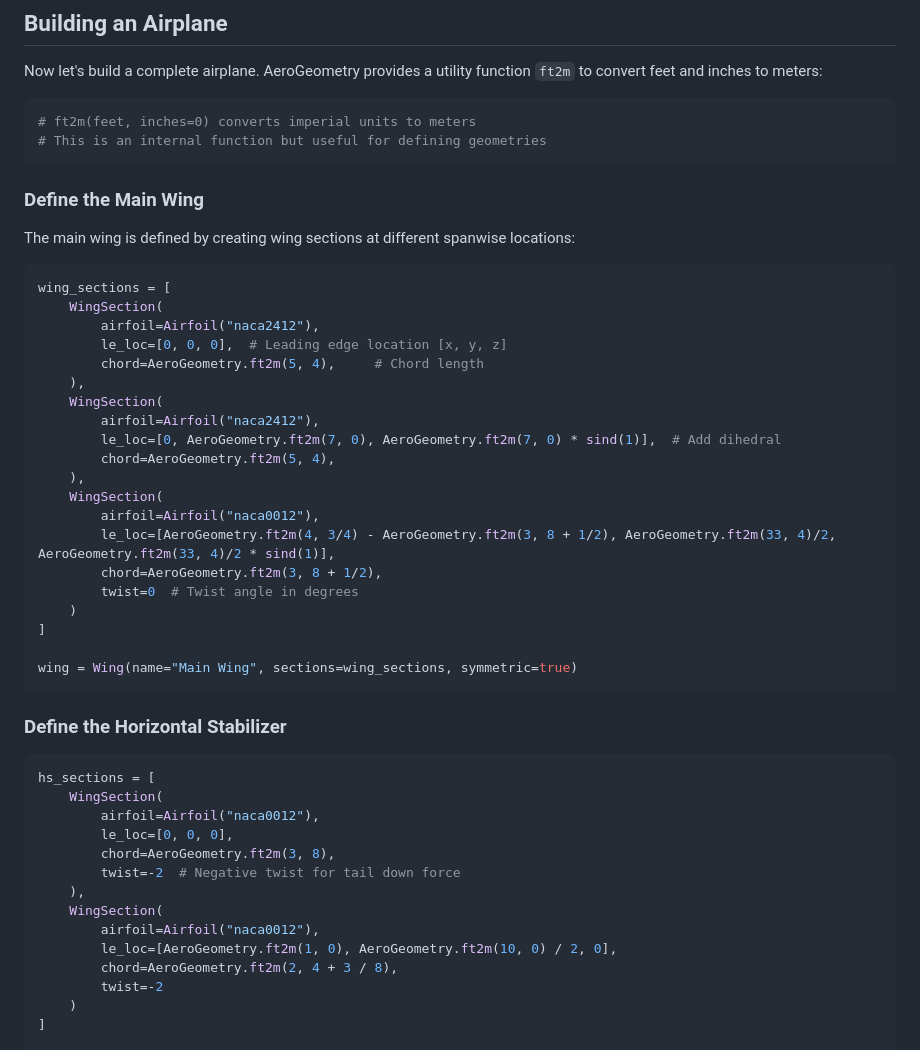
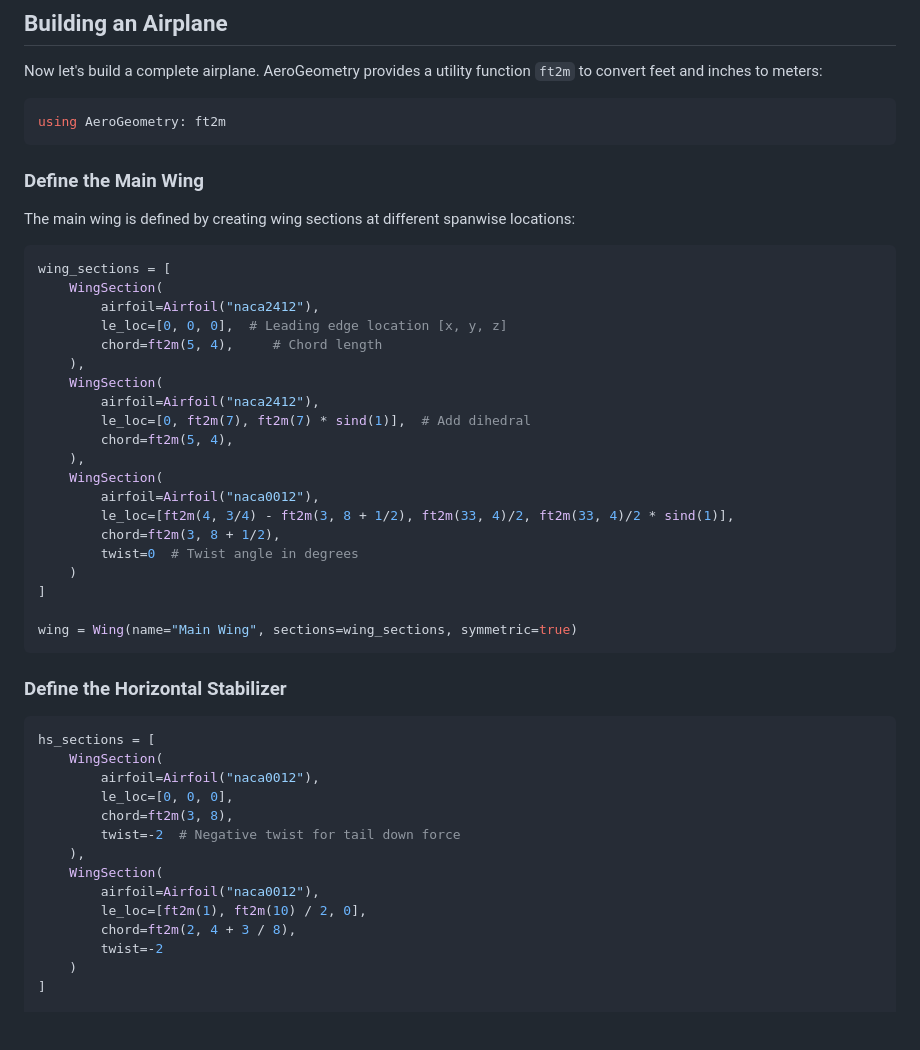
Before and after one commit to antoniosgeme/AeroGeometry.jl, a Markdown page: docs/src/10-quickstart.md, the part around the change printed below. Rendered like a GitHub page; blank space fills up the shorter version.

````diff
--- a/docs/src/10-quickstart.md
+++ b/docs/src/10-quickstart.md
@@ -40,8 +40,7 @@ plt.plot!(camb[:,1], camb[:,2], lw=3)
 Now let's build a complete airplane. AeroGeometry provides a utility function `ft2m` to convert feet and inches to meters:
 
 ```julia
-# ft2m(feet, inches=0) converts imperial units to meters
-# This is an internal function but useful for defining geometries
+using AeroGeometry: ft2m
 ```
 
 ### Define the Main Wing
@@ -53,17 +52,17 @@ wing_sections = [
     WingSection(
         airfoil=Airfoil("naca2412"),
         le_loc=[0, 0, 0],  # Leading edge location [x, y, z]
-        chord=AeroGeometry.ft2m(5, 4),     # Chord length
+        chord=ft2m(5, 4),     # Chord length
     ),
     WingSection(
         airfoil=Airfoil("naca2412"),
-        le_loc=[0, AeroGeometry.ft2m(7, 0), AeroGeometry.ft2m(7, 0) * sind(1)],  # Add dihedral
-        chord=AeroGeometry.ft2m(5, 4),
+        le_loc=[0, ft2m(7), ft2m(7) * sind(1)],  # Add dihedral
+        chord=ft2m(5, 4),
     ),
     WingSection(
         airfoil=Airfoil("naca0012"),
-        le_loc=[AeroGeometry.ft2m(4, 3/4) - AeroGeometry.ft2m(3, 8 + 1/2), AeroGeometry.ft2m(33, 4)/2, AeroGeometry.ft2m(33, 4)/2 * sind(1)],
-        chord=AeroGeometry.ft2m(3, 8 + 1/2),
+        le_loc=[ft2m(4, 3/4) - ft2m(3, 8 + 1/2), ft2m(33, 4)/2, ft2m(33, 4)/2 * sind(1)],
+        chord=ft2m(3, 8 + 1/2),
         twist=0  # Twist angle in degrees
     )
 ]
@@ -78,13 +77,13 @@ hs_sections = [
     WingSection(
         airfoil=Airfoil("naca0012"),
         le_loc=[0, 0, 0],
-        chord=AeroGeometry.ft2m(3, 8),
+        chord=ft2m(3, 8),
         twist=-2  # Negative twist for tail down force
     ),
     WingSection(
         airfoil=Airfoil("naca0012"),
-        le_loc=[AeroGeometry.ft2m(1, 0), AeroGeometry.ft2m(10, 0) / 2, 0],
-        chord=AeroGeometry.ft2m(2, 4 + 3 / 8),
+        le_loc=[ft2m(1), ft2m(10) / 2, 0],
+        chord=ft2m(2, 4 + 3 / 8),
         twist=-2
     )
 ]
````
Also changed, not shown: other parts of docs/src/10-quickstart.md (+11 -11 lines).
